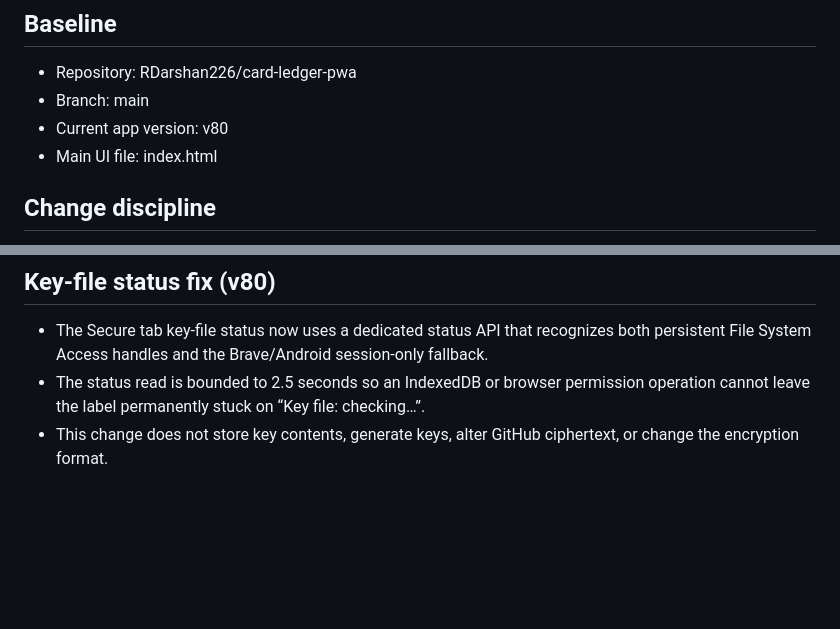
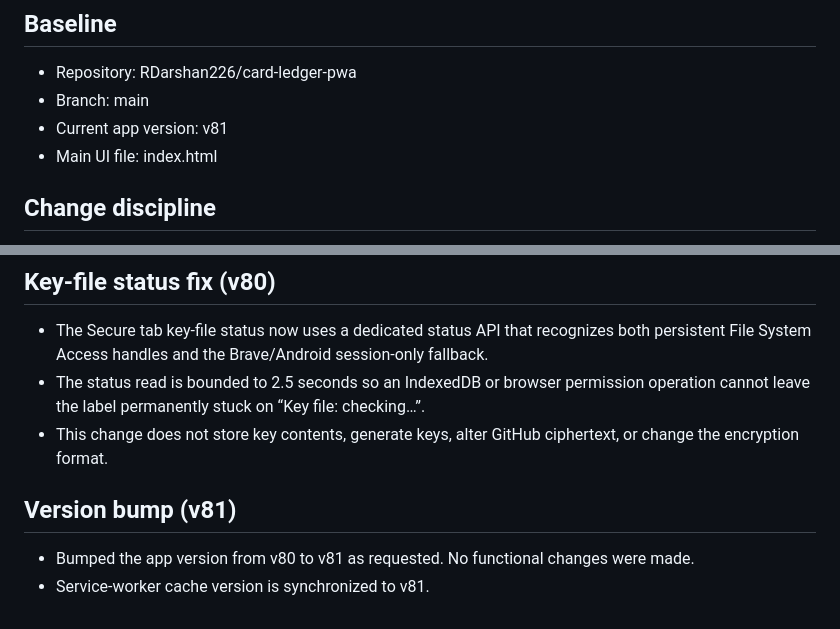
Before and after one commit to RDarshan226/card-ledger-pwa, a Markdown page: PROJECT_SOURCE_OF_TRUTH.md, 2 parts joined by grey strips. Drawn GitHub-style; blank space fills up the shorter version.

Commit message:
Document v81 version bump

```diff
--- a/PROJECT_SOURCE_OF_TRUTH.md
+++ b/PROJECT_SOURCE_OF_TRUTH.md
@@ -3,7 +3,7 @@
 ## Baseline
 - Repository: RDarshan226/card-ledger-pwa
 - Branch: main
-- Current app version: v80
+- Current app version: v81
 - Main UI file: index.html
 
 ## Change discipline
@@ -125,3 +125,8 @@ After every repo change, report:
 - The Secure tab key-file status now uses a dedicated status API that recognizes both persistent File System Access handles and the Brave/Android session-only fallback.
 - The status read is bounded to 2.5 seconds so an IndexedDB or browser permission operation cannot leave the label permanently stuck on “Key file: checking…”.
 - This change does not store key contents, generate keys, alter GitHub ciphertext, or change the encryption format.
+
+
+## Version bump (v81)
+- Bumped the app version from v80 to v81 as requested. No functional changes were made.
+- Service-worker cache version is synchronized to v81.
```
